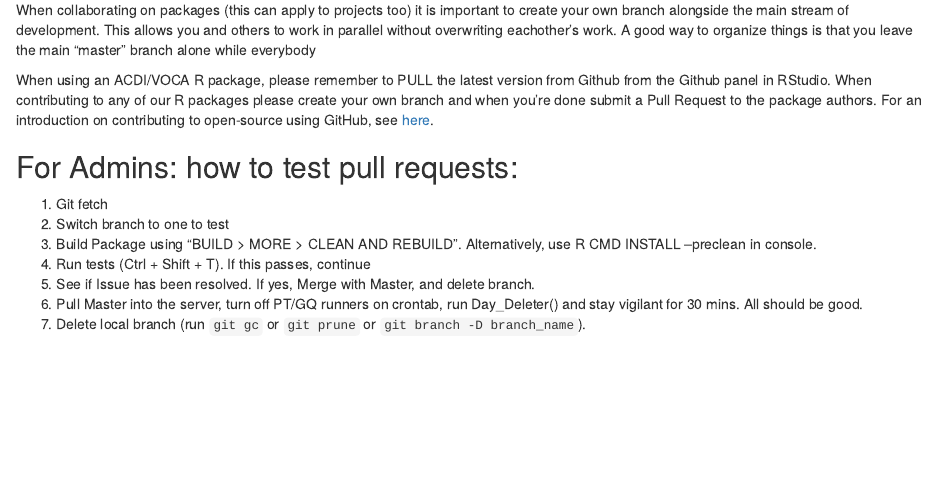
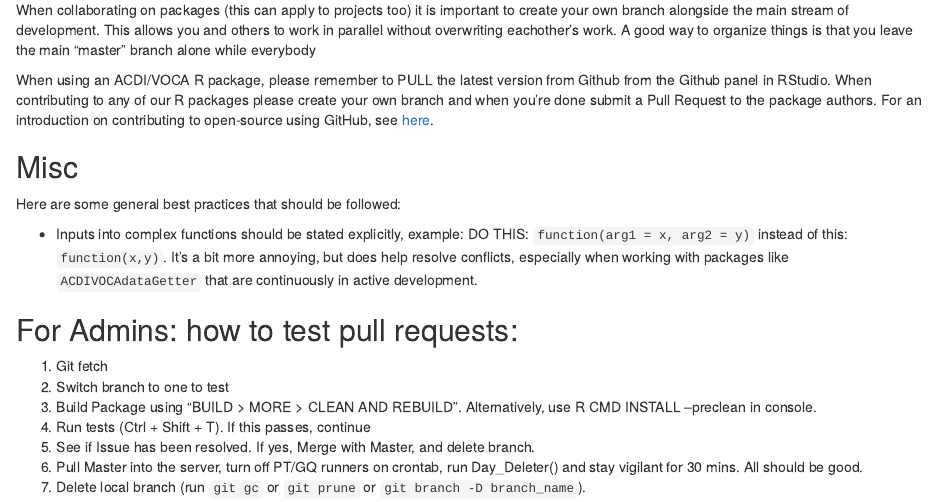
Before and after one commit to ACDIVOCATech/R_Policy, an R Markdown document (ACDI_VOCA_R_Policy.Rmd): the page in a window 1100 px wide, from 2820 px down. Rendered offline with R 4.5, knitr and Pandoc, with nearby package versions; code that draws random numbers runs with fixed seeds of ours; some code elsewhere in the file could not run offline.

Commit message:
Update ACDI_VOCA_R_Policy.Rmd

```diff
--- a/ACDI_VOCA_R_Policy.Rmd
+++ b/ACDI_VOCA_R_Policy.Rmd
@@ -123,6 +123,12 @@ When collaborating on packages (this can apply to projects too) it is important
 
 When using an ACDI/VOCA R package, please remember to PULL the latest version from Github from the Github panel in RStudio. When contributing to any of our R packages please create your own branch and when you're done submit a Pull Request to the package authors. For an introduction on contributing to open-source using GitHub, see [here](https://github.com/firstcontributions/first-contributions).
 
+## Misc
+
+Here are some general best practices that should be followed:
+
+ - Inputs into complex functions should be stated explicitly, example: DO THIS: `function(arg1 = x, arg2 = y)` instead of this: `function(x,y)`. It's a bit more annoying, but does help resolve conflicts, especially when working with packages like `ACDIVOCAdataGetter` that are continuously in active development.
+
 ## For Admins: how to test pull requests:
 
  1.	Git fetch
```
